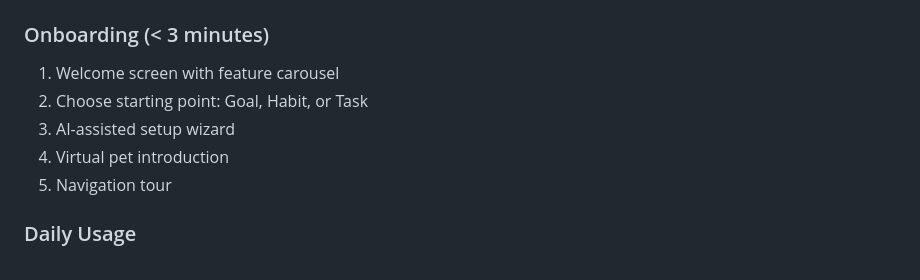
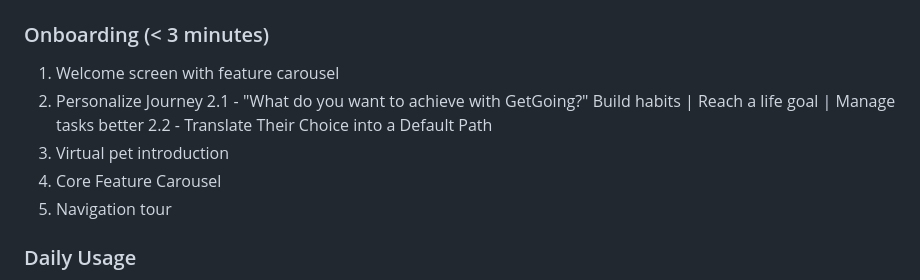
Before and after one commit to SyafiqBakhtiar/GetGoing, a Markdown page: README.md, the part around the change. Rendered like a GitHub page.

Commit message:
Updated README: Onboarding flow

```diff
--- a/README.md
+++ b/README.md
@@ -146,9 +146,11 @@ src/
 
 ### Onboarding (< 3 minutes)
 1. Welcome screen with feature carousel
-2. Choose starting point: Goal, Habit, or Task
-3. AI-assisted setup wizard
-4. Virtual pet introduction
+2. Personalize Journey
+   2.1  - "What do you want to achieve with GetGoing?" Build habits | Reach a life goal | Manage tasks better
+   2.2 - Translate Their Choice into a Default Path
+3. Virtual pet introduction
+4. Core Feature Carousel
 5. Navigation tour
 
 ### Daily Usage
```
